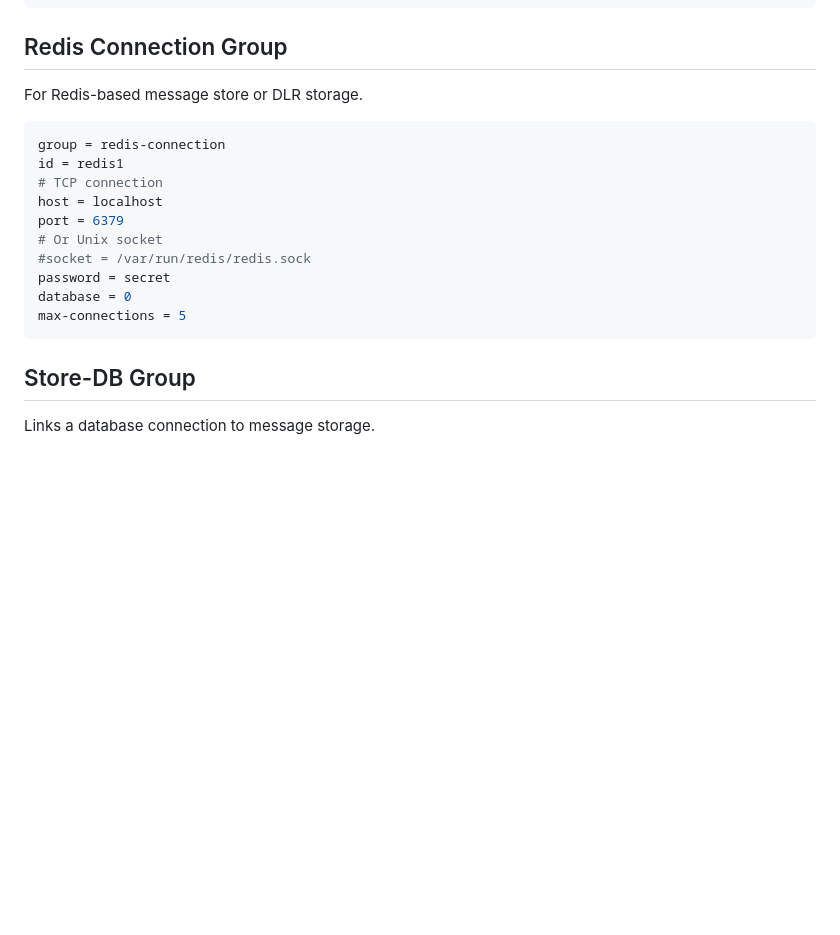
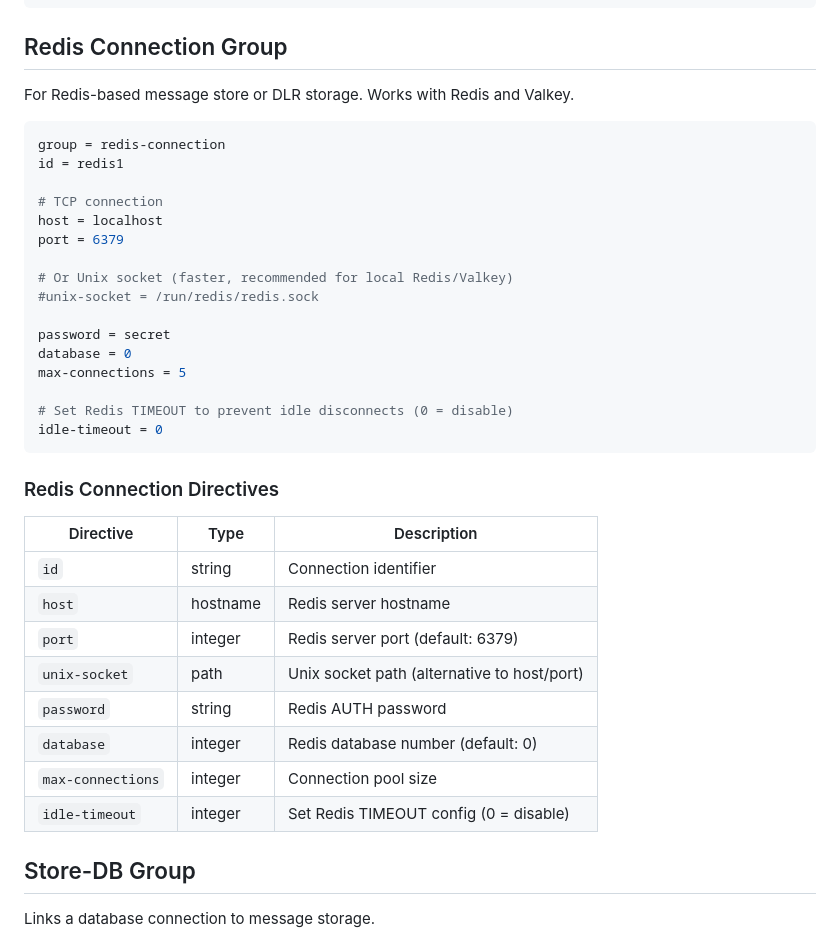
Before and after one commit to vaska94/kannel, a Markdown page: doc/configuration.md, the part around one of its changes. Drawn GitHub-style; blank space fills up the shorter version.

````diff
--- a/doc/configuration.md
+++ b/doc/configuration.md
@@ -178,20 +212,39 @@ preferred-smsc-id = smpp1
 
 ## Redis Connection Group
 
-For Redis-based message store or DLR storage.
+For Redis-based message store or DLR storage. Works with Redis and Valkey.
 
 ```ini
 group = redis-connection
 id = redis1
+
 # TCP connection
 host = localhost
 port = 6379
-# Or Unix socket
-#socket = /var/run/redis/redis.sock
+
+# Or Unix socket (faster, recommended for local Redis/Valkey)
+#unix-socket = /run/redis/redis.sock
+
 password = secret
 database = 0
 max-connections = 5
+
+# Set Redis TIMEOUT to prevent idle disconnects (0 = disable)
+idle-timeout = 0
 ```
+
+### Redis Connection Directives
+
+| Directive | Type | Description |
+|-----------|------|-------------|
+| `id` | string | Connection identifier |
+| `host` | hostname | Redis server hostname |
+| `port` | integer | Redis server port (default: 6379) |
+| `unix-socket` | path | Unix socket path (alternative to host/port) |
+| `password` | string | Redis AUTH password |
+| `database` | integer | Redis database number (default: 0) |
+| `max-connections` | integer | Connection pool size |
+| `idle-timeout` | integer | Set Redis TIMEOUT config (0 = disable) |
 
 ## Store-DB Group
 
````
Also changed, not shown: other parts of doc/configuration.md (+34 -0 lines), doc/sms-gateway.md (+60 -2 lines).
